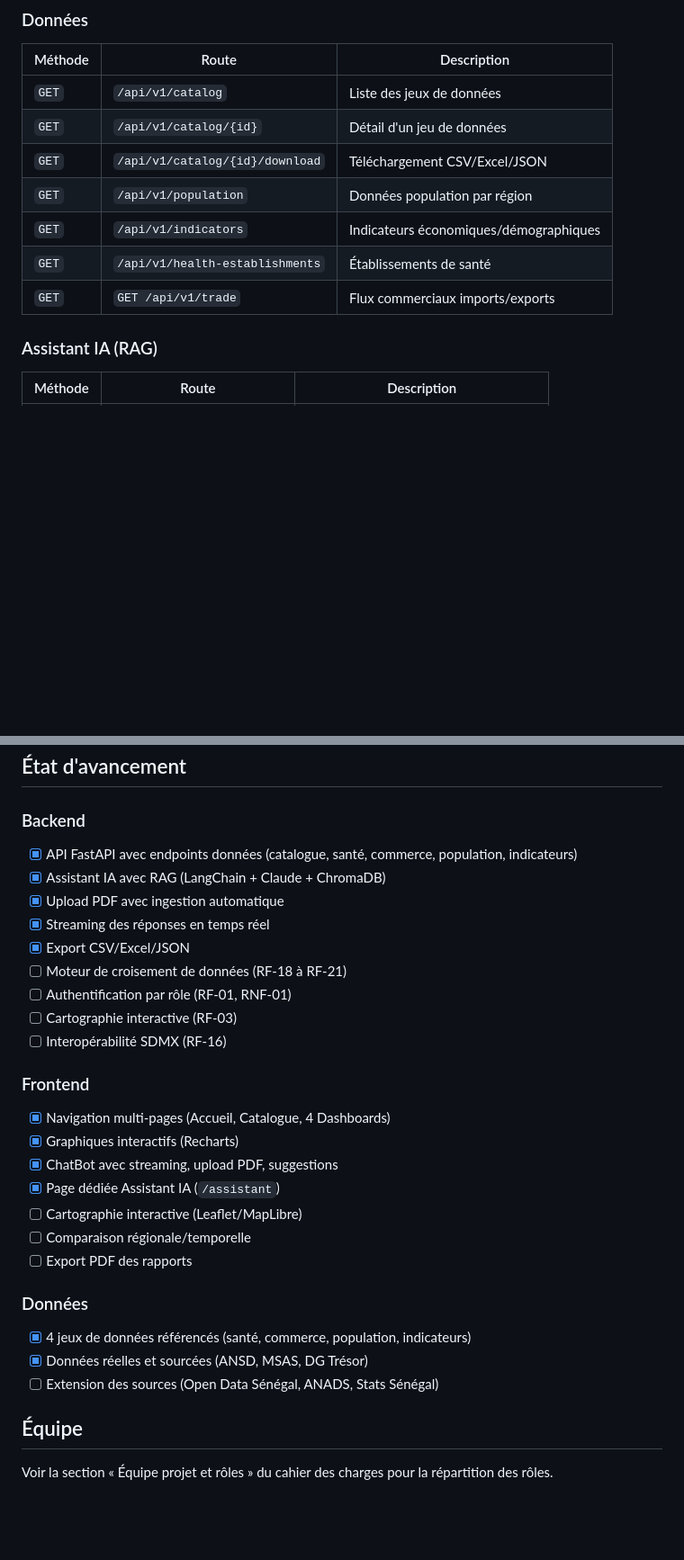
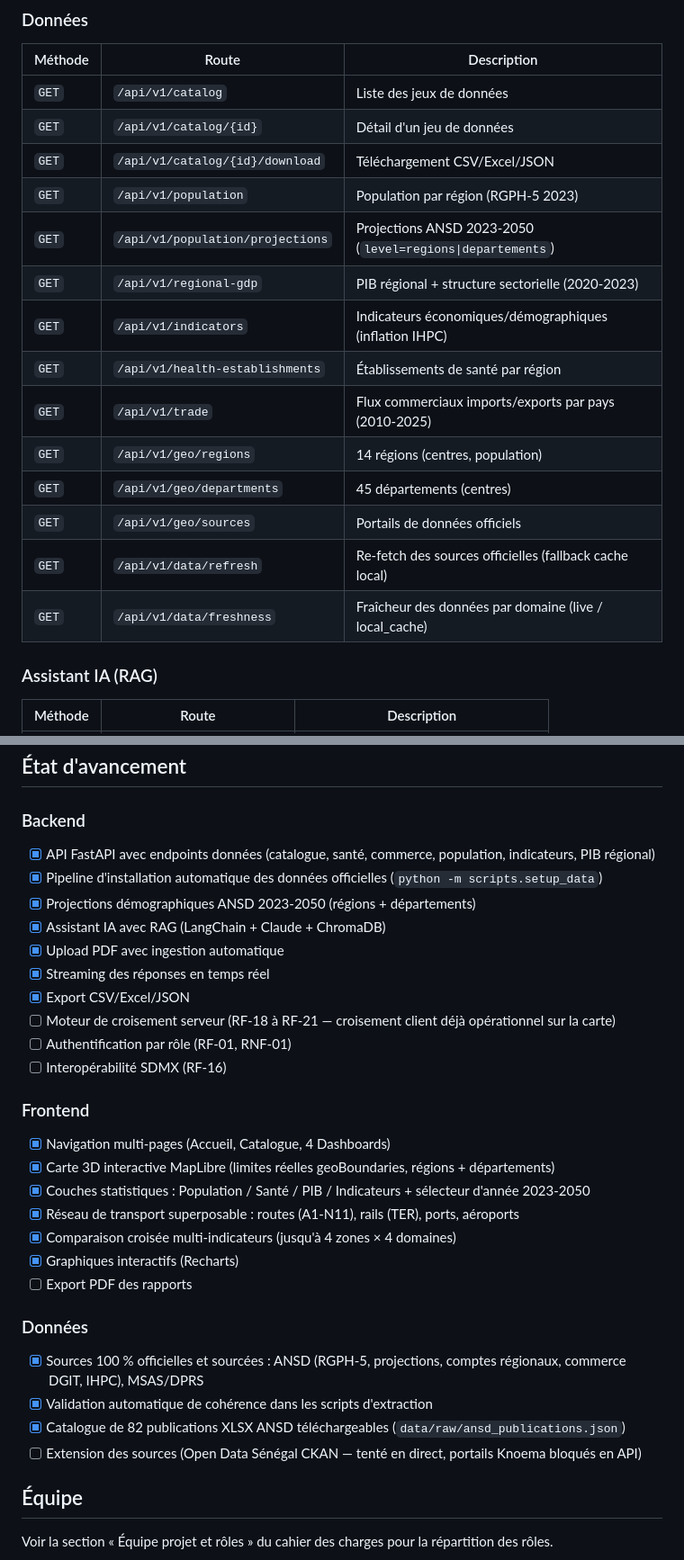
Before and after one commit to daiki91/ansd_hackathon, a Markdown page: README.md, 2 parts joined by grey strips. Shown at 90% size. Drawn GitHub-style; blank space fills up the shorter version.

```diff
--- a/README.md
+++ b/README.md
@@ -106,10 +131,17 @@ curl -X POST http://localhost:8000/api/v1/chat/ingest \
 | `GET` | `/api/v1/catalog` | Liste des jeux de données |
 | `GET` | `/api/v1/catalog/{id}` | Détail d'un jeu de données |
 | `GET` | `/api/v1/catalog/{id}/download` | Téléchargement CSV/Excel/JSON |
-| `GET` | `/api/v1/population` | Données population par région |
-| `GET` | `/api/v1/indicators` | Indicateurs économiques/démographiques |
-| `GET` | `/api/v1/health-establishments` | Établissements de santé |
-| `GET` | `GET /api/v1/trade` | Flux commerciaux imports/exports |
+| `GET` | `/api/v1/population` | Population par région (RGPH-5 2023) |
+| `GET` | `/api/v1/population/projections` | Projections ANSD 2023-2050 (`level=regions\|departements`) |
+| `GET` | `/api/v1/regional-gdp` | PIB régional + structure sectorielle (2020-2023) |
+| `GET` | `/api/v1/indicators` | Indicateurs économiques/démographiques (inflation IHPC) |
+| `GET` | `/api/v1/health-establishments` | Établissements de santé par région |
+| `GET` | `/api/v1/trade` | Flux commerciaux imports/exports par pays (2010-2025) |
+| `GET` | `/api/v1/geo/regions` | 14 régions (centres, population) |
+| `GET` | `/api/v1/geo/departments` | 45 départements (centres) |
+| `GET` | `/api/v1/geo/sources` | Portails de données officiels |
+| `GET` | `/api/v1/data/refresh` | Re-fetch des sources officielles (fallback cache local) |
+| `GET` | `/api/v1/data/freshness` | Fraîcheur des données par domaine (live / local_cache) |
 
 ### Assistant IA (RAG)
 
@@ -142,29 +174,31 @@ Réponse contextuelle et sourcée
 ## État d'avancement
 
 ### Backend
-- [x] API FastAPI avec endpoints données (catalogue, santé, commerce, population, indicateurs)
+- [x] API FastAPI avec endpoints données (catalogue, santé, commerce, population, indicateurs, PIB régional)
+- [x] Pipeline d'installation automatique des données officielles (`python -m scripts.setup_data`)
+- [x] Projections démographiques ANSD 2023-2050 (régions + départements)
 - [x] Assistant IA avec RAG (LangChain + Claude + ChromaDB)
 - [x] Upload PDF avec ingestion automatique
 - [x] Streaming des réponses en temps réel
 - [x] Export CSV/Excel/JSON
-- [ ] Moteur de croisement de données (RF-18 à RF-21)
+- [ ] Moteur de croisement serveur (RF-18 à RF-21 — croisement client déjà opérationnel sur la carte)
 - [ ] Authentification par rôle (RF-01, RNF-01)
-- [ ] Cartographie interactive (RF-03)
 - [ ] Interopérabilité SDMX (RF-16)
 
 ### Frontend
 - [x] Navigation multi-pages (Accueil, Catalogue, 4 Dashboards)
+- [x] Carte 3D interactive MapLibre (limites réelles geoBoundaries, régions + départements)
+- [x] Couches statistiques : Population / Santé / PIB / Indicateurs + sélecteur d'année 2023-2050
+- [x] Réseau de transport superposable : routes (A1-N11), rails (TER), ports, aéroports
+- [x] Comparaison croisée multi-indicateurs (jusqu'à 4 zones × 4 domaines)
 - [x] Graphiques interactifs (Recharts)
-- [x] ChatBot avec streaming, upload PDF, suggestions
-- [x] Page dédiée Assistant IA (`/assistant`)
-- [ ] Cartographie interactive (Leaflet/MapLibre)
-- [ ] Comparaison régionale/temporelle
 - [ ] Export PDF des rapports
 
 ### Données
-- [x] 4 jeux de données référencés (santé, commerce, population, indicateurs)
-- [x] Données réelles et sourcées (ANSD, MSAS, DG Trésor)
-- [ ] Extension des sources (Open Data Sénégal, ANADS, Stats Sénégal)
+- [x] Sources 100 % officielles et sourcées : ANSD (RGPH-5, projections, comptes régionaux, commerce DGIT, IHPC), MSAS/DPRS
+- [x] Validation automatique de cohérence dans les scripts d'extraction
+- [x] Catalogue de 82 publications XLSX ANSD téléchargeables (`data/raw/ansd_publications.json`)
+- [ ] Extension des sources (Open Data Sénégal CKAN — tenté en direct, portails Knoema bloqués en API)
 
 ## Équipe
 
```
Also changed, not shown: other parts of README.md (+30 -5 lines).
